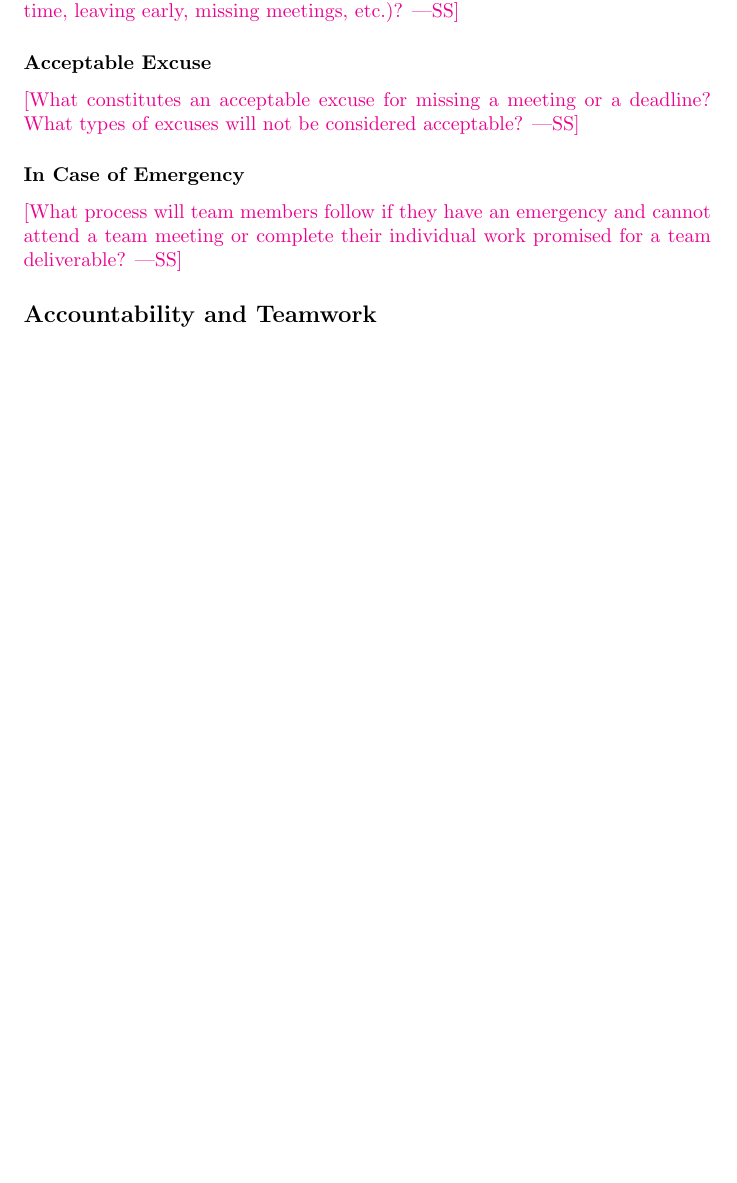
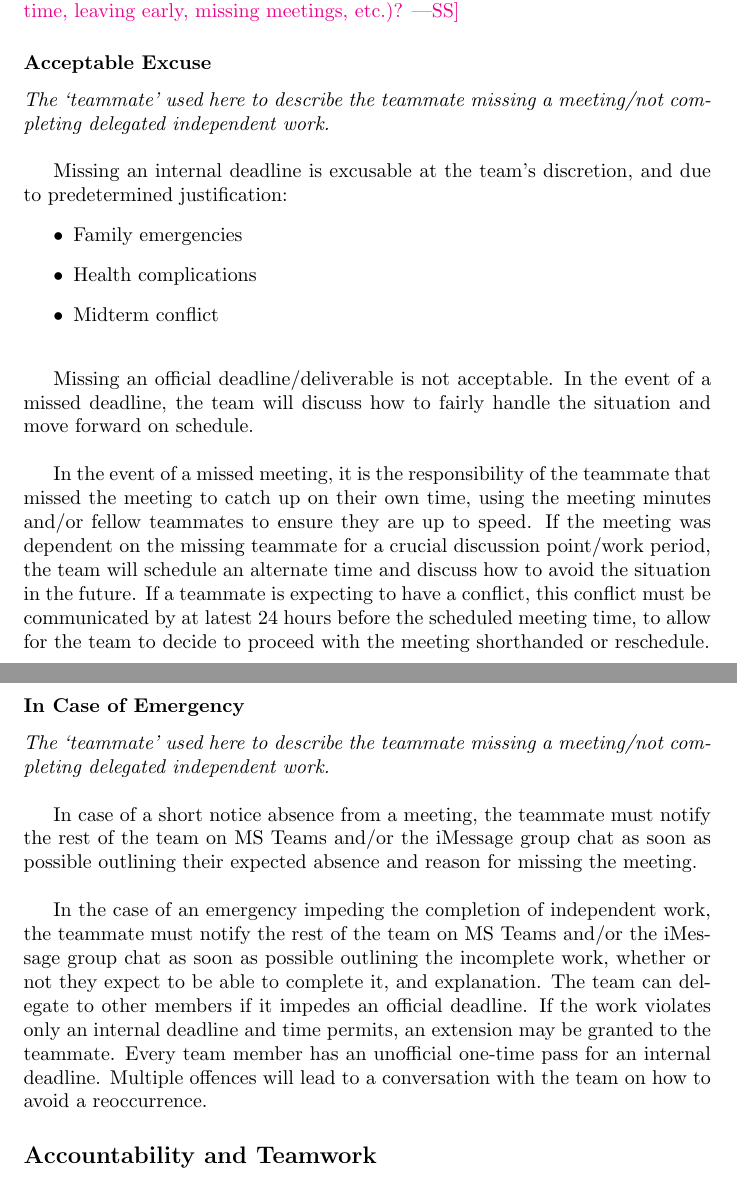
Before and after one commit to rosachen3/Cowgnition, a LaTeX document (docs/DevelopmentPlan/DevelopmentPlan.tex): part of page 7 of 8 before the commit and two parts of pages 7 and 8 of 9 after it, the two joined at a grey line, cut so that both start at the same text, the shorter picture padded with empty space. Compiled offline with pdfLaTeX.

Commit message:
acceptable excuse and in case of emergency sections added

```diff
--- a/docs/DevelopmentPlan/DevelopmentPlan.tex
+++ b/docs/DevelopmentPlan/DevelopmentPlan.tex
@@ -208,14 +208,26 @@ time, leaving early, missing meetings, etc.)?}
 
 \subsubsection*{Acceptable Excuse}
 
-\wss{What constitutes an acceptable excuse for missing a meeting or a deadline?
-What types of excuses will not be considered acceptable?}
+\textit{The ‘teammate’ used here to describe the teammate missing a meeting/not completing delegated independent work.} \\
+
+Missing an internal deadline is excusable at the team’s discretion, and due to predetermined justification:
+\begin{itemize}
+    \item Family emergencies
+    \item Health complications
+    \item Midterm conflict  \\
+\end{itemize}
+
+Missing an official deadline/deliverable is not acceptable. In the event of a missed deadline, the team will discuss how to fairly handle the situation and move forward on schedule.  \\
+
+In the event of a missed meeting, it is the responsibility of the teammate that missed the meeting to catch up on their own time, using the meeting minutes and/or fellow teammates to ensure they are up to speed. If the meeting was dependent on the missing teammate for a crucial discussion point/work period, the team will schedule an alternate time and 	discuss how to avoid the situation in the future. If a teammate is expecting to have a conflict, this conflict must be communicated by at latest 24 hours before the scheduled meeting time, to allow for the team to decide to proceed with the meeting shorthanded or reschedule. \\
 
 \subsubsection*{In Case of Emergency}
 
-\wss{What process will team members follow if they have an emergency and cannot
-attend a team meeting or complete their individual work promised for a team
-deliverable?}
+\textit{The ‘teammate’ used here to describe the teammate missing a meeting/not completing delegated independent work.} \\
+
+In case of a short notice absence from a meeting, the teammate must notify the rest of the team on MS Teams and/or the iMessage group chat as soon as possible outlining their expected absence and reason for missing the meeting.  \\
+
+In the case of an emergency impeding the completion of independent work, the teammate must notify the rest of the team on MS Teams and/or the iMessage group chat as soon as possible outlining the incomplete work, whether or not they expect to be able to complete it, and explanation. The team can delegate to other members if it impedes an official deadline. If the work violates only an internal deadline and time permits, an extension may be granted to the teammate. Every team member has an unofficial one-time pass for an internal deadline. Multiple offences will lead to a conversation with the team on how to avoid a reoccurrence.
 
 \subsection*{Accountability and Teamwork}
 
```
